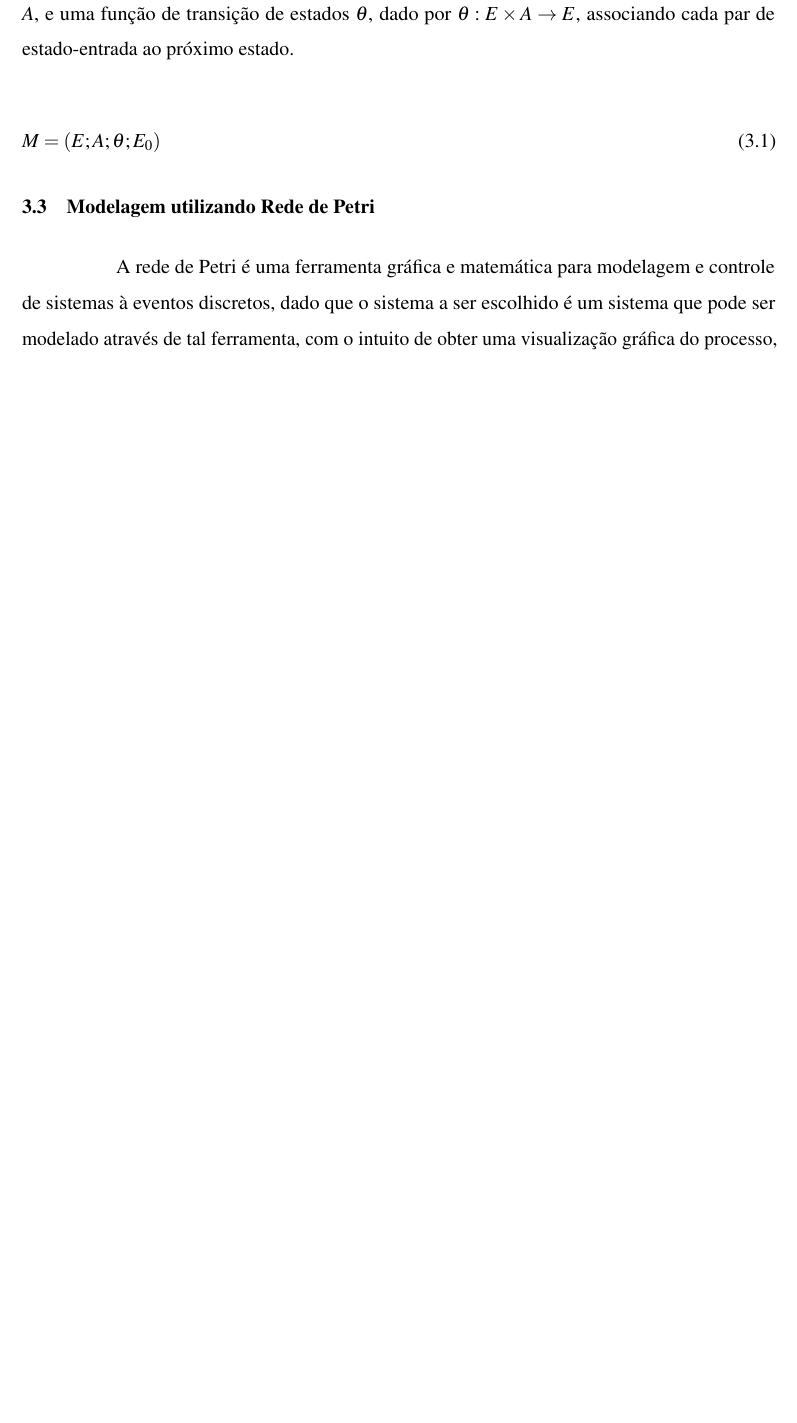
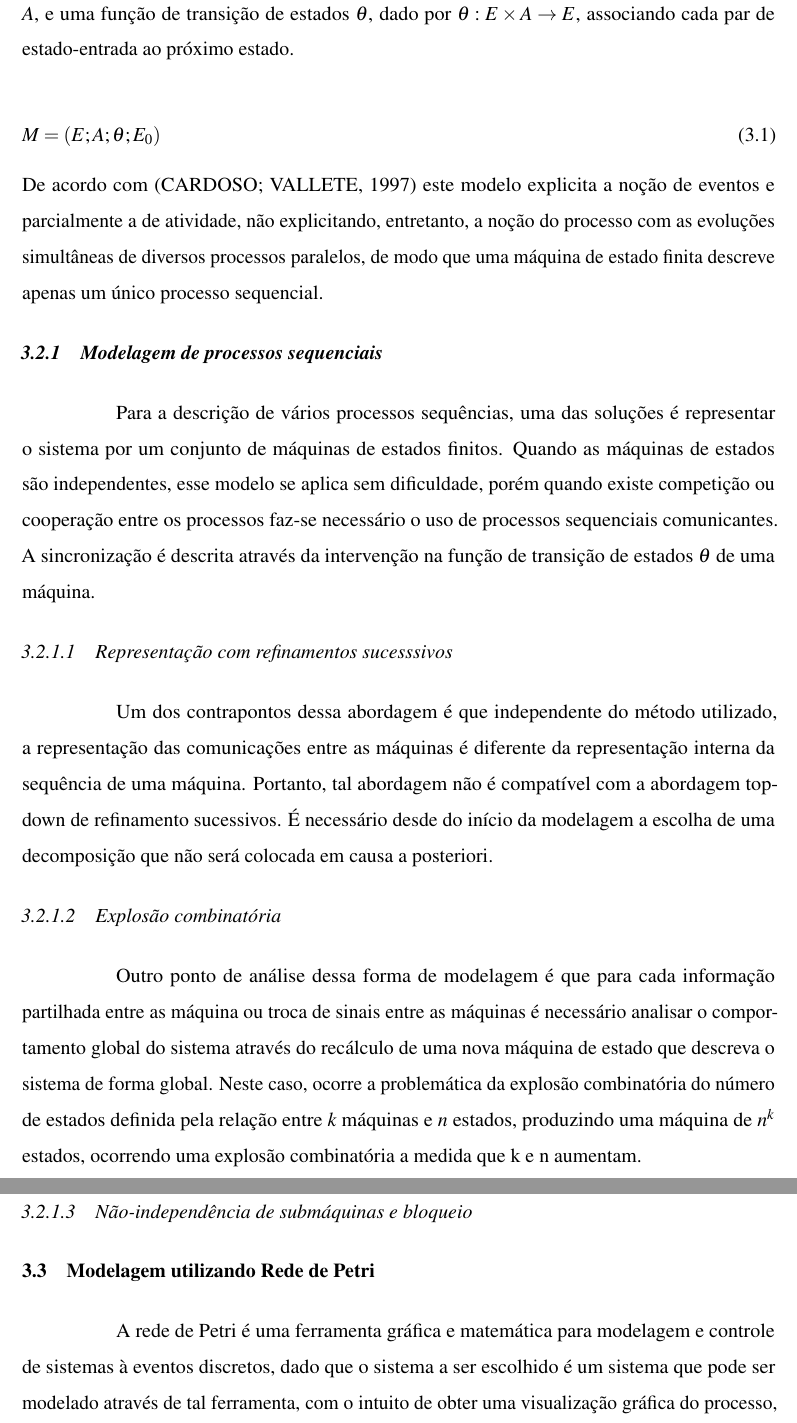
Before and after one commit to Davidap041/dissertation, a LaTeX thesis (documento.tex, which reads 2-textuais/3-Redes de Petri.tex): part of page 16 of 18 before the commit and two parts of pages 16 and 17 of 19 after it, the two joined at a grey line, cut so that both start at the same text, the shorter picture padded with empty space. Compiled offline with pdfLaTeX.

Commit message:
add máquinas sequênciasis

```diff
--- a/2-textuais/3-Redes de Petri.tex
+++ b/2-textuais/3-Redes de Petri.tex
@@ -15,11 +15,24 @@ Na evolução dos processos no sistema os processos podem ocorrer de forma total
 \section{Representação em máquina de estados}
 Uma das representações mais clássicas para modelagem de sistemas à eventos discretos é a máquina de estados, para o caso de uma número de estados finitos enumera-se os possíveis estados e descreve-se os eventos referente as mudanças de estado, descrevendo-se assim cada estado a a partir do estado anterior.
 
-O modela matemático para a máquina de estado finita é dada a partir da equação \ref*{eq:finit_state_machine_equation}, em que $E$ é um conjunto finito de estados, dado pelo estado inicial $E_0$, um alfabeto de entrada $A$, e uma função de transição de estados $\theta$, dado por $\theta : E \times A \rightarrow E$, associando cada par de estado-entrada ao próximo estado.
+O modelo matemático para a máquina de estado finita é dada a partir da equação \ref*{eq:finit_state_machine_equation}, em que $E$ é um conjunto finito de estados, dado pelo estado inicial $E_0$, um alfabeto de entrada $A$, e uma função de transição de estados $\theta$, dado por $\theta : E \times A \rightarrow E$, associando cada par de estado-entrada ao próximo estado.
 
 \begin{equation}\label{eq:finit_state_machine_equation}
     M = (E; A; \theta; E_0)
 \end{equation}
+De acordo com \cite{vallete} este modelo explicita a noção de eventos e parcialmente a de atividade, não explicitando, entretanto, a noção do processo com as evoluções simultâneas de diversos processos paralelos, de modo que uma máquina de estado finita descreve apenas um único processo sequencial.
+
+\subsection{Modelagem de processos sequenciais}
+Para a descrição de vários processos sequências, uma das soluções é representar o sistema por um conjunto de máquinas de estados finitos. Quando as máquinas de estados são independentes, esse modelo se aplica sem dificuldade, porém quando existe competição ou cooperação entre os processos faz-se necessário o uso de processos sequenciais comunicantes. A sincronização é descrita através da intervenção na função de transição de estados $\theta$ de uma máquina.
+
+\subsubsection{Representação com refinamentos sucesssivos}
+Um dos contrapontos dessa abordagem é que independente do método utilizado, a representação das comunicações entre as máquinas é diferente da representação interna da sequência de uma máquina. Portanto, tal abordagem não é compatível com a abordagem top-down de refinamento sucessivos. É necessário desde do início da modelagem a escolha de uma decomposição que não será colocada em causa a posteriori.
+
+\subsubsection{Explosão combinatória}
+Outro ponto de análise dessa forma de modelagem é que para cada informação partilhada entre as máquina ou troca de sinais entre as máquinas é necessário analisar o comportamento global do sistema através do recálculo de uma nova máquina de estado que descreva o sistema de forma global. Neste caso, ocorre a problemática da explosão combinatória do número de estados definida pela relação entre $k$ máquinas e $n$ estados, produzindo uma máquina de $n^k $ estados, ocorrendo uma explosão combinatória a medida que k e n aumentam.
+
+\subsubsection{Não-independência de submáquinas e bloqueio}
+
 
 \section{Modelagem utilizando Rede de Petri}
 
```
Also changed, not shown: documento.pdf, output/documento.pdf.
